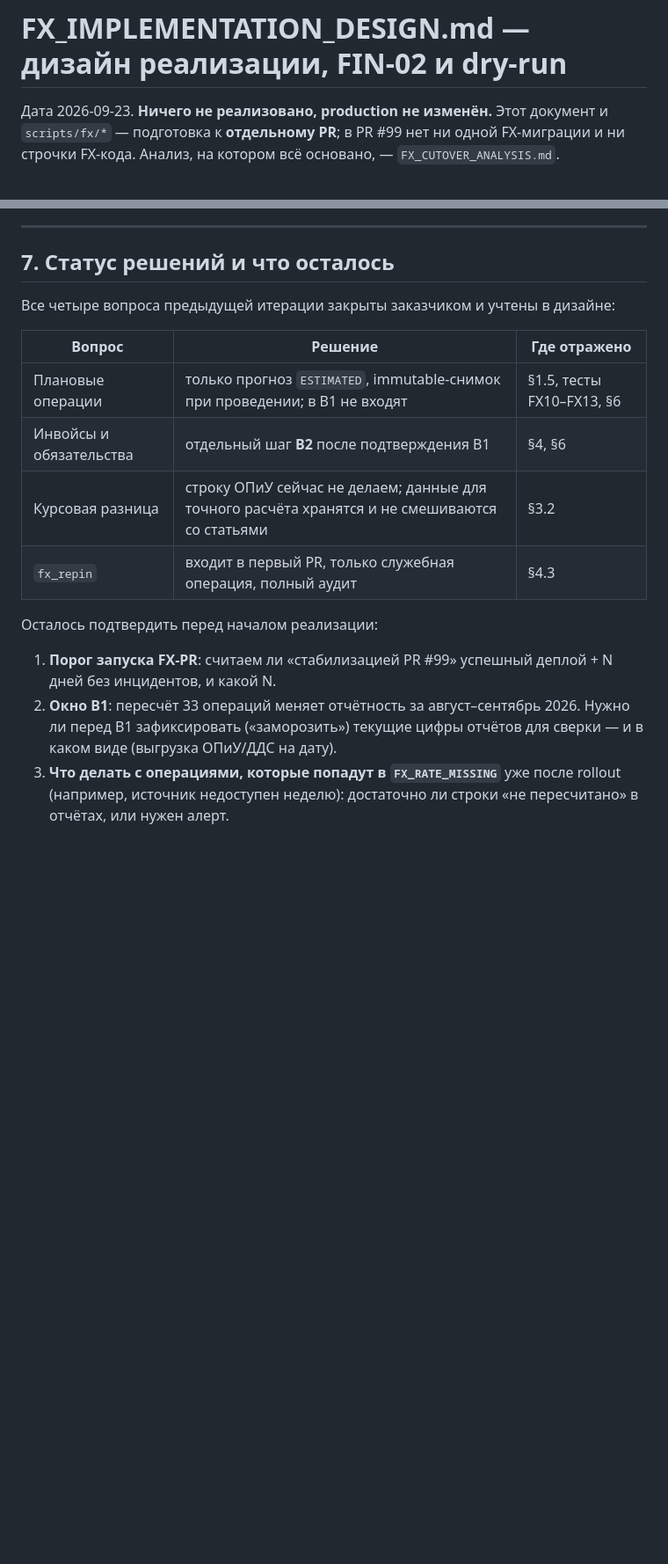
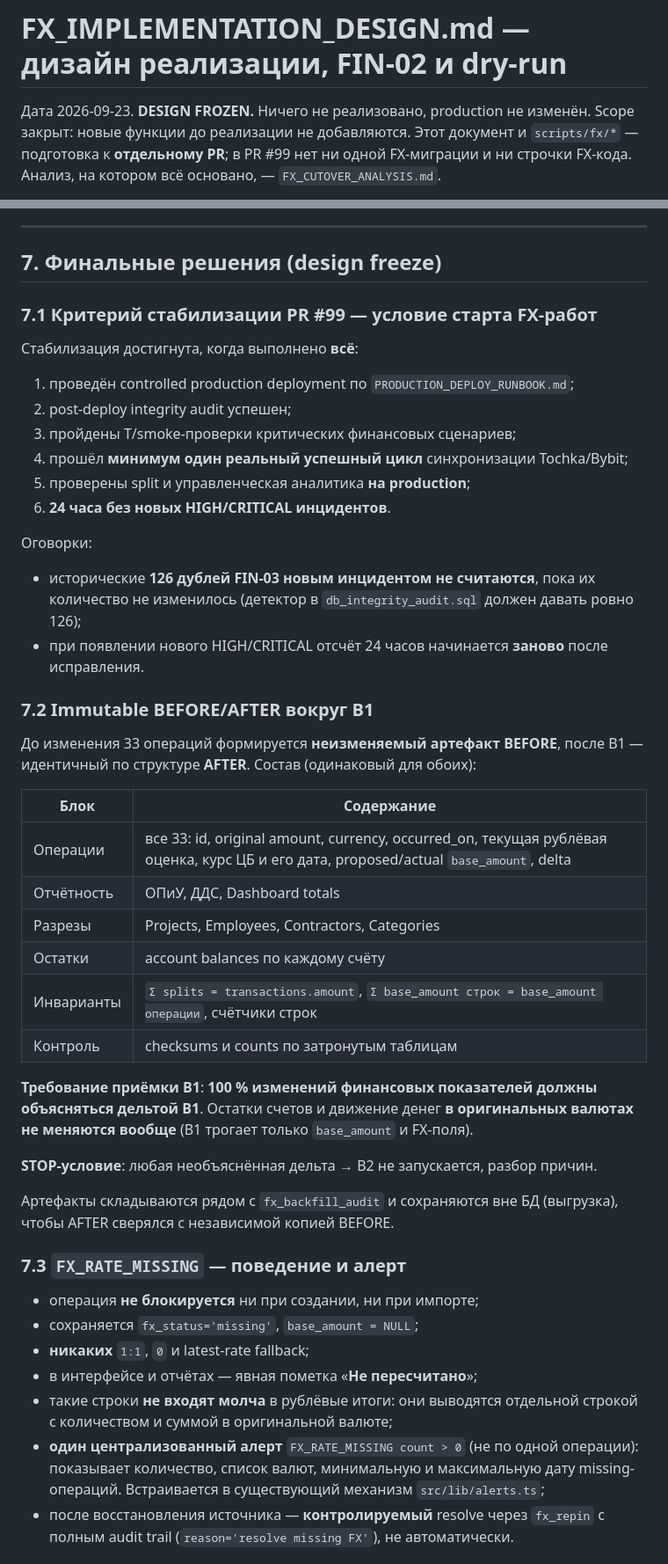
Before and after one commit to dmitriykononenko-lang/Basa, a Markdown page: finance-app/FX_IMPLEMENTATION_DESIGN.md, 2 parts joined by grey strips. Shown at 88% size. Rendered like a GitHub page; blank space fills up the shorter version.

Commit message:
FX design freeze: критерии стабилизации, BEFORE/AFTER вокруг B1, FX_RATE_MISSING, outage
Финальные решения заказчика внесены, scope закрыт. Реализации нет, production
не изменён.

- Критерий стабилизации PR #99: деплой + integrity audit + smoke + минимум один
  реальный цикл синка Tochka/Bybit + проверка split/аналитики на проде + 24 часа
  без новых HIGH/CRITICAL. 126 дублей FIN-03 новым инцидентом не считаются, пока
  их количество не изменилось; при новом HIGH/CRITICAL отсчёт начинается заново.
- Вокруг B1: immutable BEFORE и идентичный AFTER (33 операции, ОПиУ, ДДС,
  Dashboard, Projects, Employees, Contractors, Categories, остатки счетов,
  инварианты, checksums). Приёмка: 100% изменений объясняются дельтой B1;
  остатки и движение денег в оригинальных валютах не меняются. Необъяснённая
  дельта => STOP, B2 не запускается.
- FX_RATE_MISSING: операция не блокируется, base_amount NULL, никаких 1:1/0/
  latest-rate; в отчётах строка «Не пересчитано», в рублёвые итоги молча не
  входит; один централизованный алерт с количеством, валютами и диапазоном дат;
  после восстановления источника — контролируемый resolve через fx_repin с аудитом.
- Недоступность источника не ломает создание операций; fx_calendar применяется
  только там, где effective-rate semantics подтверждена; молчаливая интерполяция
  запрещена.
- Порядок: feature/fx-cbr-cutover-2026-08-20 → 0093-0099 → FX1-FX20 → T1-T14 →
  AUTHZ → SPLIT → rehearsal → деплой без backfill → B1 → STOP → подтверждение →
  B2. FIN-03 cleanup и opening_balance в FX-PR не входят.

Co-Authored-By: Claude Opus 4.8 <noreply@anthropic.com>
Claude-Session: https://claude.ai/code/session_013ZCmFKPAVYN4zF1wtUrvvP

```diff
--- a/finance-app/FX_IMPLEMENTATION_DESIGN.md
+++ b/finance-app/FX_IMPLEMENTATION_DESIGN.md
@@ -1,6 +1,7 @@
 # FX_IMPLEMENTATION_DESIGN.md — дизайн реализации, FIN-02 и dry-run
 
-Дата 2026-09-23. **Ничего не реализовано, production не изменён.**
+Дата 2026-09-23. **DESIGN FROZEN.** Ничего не реализовано, production не изменён.
+Scope закрыт: новые функции до реализации не добавляются.
 Этот документ и `scripts/fx/*` — подготовка к **отдельному PR**; в PR #99 нет ни
 одной FX-миграции и ни строчки FX-кода. Анализ, на котором всё основано, —
 `FX_CUTOVER_ANALYSIS.md`.
@@ -614,24 +615,61 @@ production, ничего не меняет. Котировки берёт из `
 
 ---
 
-## 7. Статус решений и что осталось
+## 7. Финальные решения (design freeze)
 
-Все четыре вопроса предыдущей итерации закрыты заказчиком и учтены в дизайне:
+### 7.1 Критерий стабилизации PR #99 — условие старта FX-работ
 
-| Вопрос | Решение | Где отражено |
-|---|---|---|
-| Плановые операции | только прогноз `ESTIMATED`, immutable-снимок при проведении; в B1 не входят | §1.5, тесты FX10–FX13, §6 |
-| Инвойсы и обязательства | отдельный шаг **B2** после подтверждения B1 | §4, §6 |
-| Курсовая разница | строку ОПиУ сейчас не делаем; данные для точного расчёта хранятся и не смешиваются со статьями | §3.2 |
-| `fx_repin` | входит в первый PR, только служебная операция, полный аудит | §4.3 |
+Стабилизация достигнута, когда выполнено **всё**:
 
-Осталось подтвердить перед началом реализации:
+1. проведён controlled production deployment по `PRODUCTION_DEPLOY_RUNBOOK.md`;
+2. post-deploy integrity audit успешен;
+3. пройдены T/smoke-проверки критических финансовых сценариев;
+4. прошёл **минимум один реальный успешный цикл** синхронизации Tochka/Bybit;
+5. проверены split и управленческая аналитика **на production**;
+6. **24 часа без новых HIGH/CRITICAL инцидентов**.
 
-1. **Порог запуска FX-PR**: считаем ли «стабилизацией PR #99» успешный деплой +
-   N дней без инцидентов, и какой N.
-2. **Окно B1**: пересчёт 33 операций меняет отчётность за август–сентябрь 2026.
-   Нужно ли перед B1 зафиксировать («заморозить») текущие цифры отчётов для
-   сверки — и в каком виде (выгрузка ОПиУ/ДДС на дату).
-3. **Что делать с операциями, которые попадут в `FX_RATE_MISSING`** уже после
-   rollout (например, источник недоступен неделю): достаточно ли строки
-   «не пересчитано» в отчётах, или нужен алерт.
+Оговорки:
+
+* исторические **126 дублей FIN-03 новым инцидентом не считаются**, пока их
+  количество не изменилось (детектор в `db_integrity_audit.sql` должен давать
+  ровно 126);
+* при появлении нового HIGH/CRITICAL отсчёт 24 часов начинается **заново**
+  после исправления.
+
+### 7.2 Immutable BEFORE/AFTER вокруг B1
+
+До изменения 33 операций формируется **неизменяемый артефакт BEFORE**, после
+B1 — идентичный по структуре **AFTER**. Состав (одинаковый для обоих):
+
+| Блок | Содержание |
+|---|---|
+| Операции | все 33: id, original amount, currency, occurred_on, текущая рублёвая оценка, курс ЦБ и его дата, proposed/actual `base_amount`, delta |
+| Отчётность | ОПиУ, ДДС, Dashboard totals |
+| Разрезы | Projects, Employees, Contractors, Categories |
+| Остатки | account balances по каждому счёту |
+| Инварианты | `Σ splits = transactions.amount`, `Σ base_amount строк = base_amount операции`, счётчики строк |
+| Контроль | checksums и counts по затронутым таблицам |
+
+**Требование приёмки B1**: **100 % изменений финансовых показателей должны
+объясняться дельтой B1**. Остатки счетов и движение денег **в оригинальных
+валютах не меняются вообще** (B1 трогает только `base_amount` и FX-поля).
+
+**STOP-условие**: любая необъяснённая дельта → B2 не запускается, разбор причин.
+
+Артефакты складываются рядом с `fx_backfill_audit` и сохраняются вне БД
+(выгрузка), чтобы AFTER сверялся с независимой копией BEFORE.
+
+### 7.3 `FX_RATE_MISSING` — поведение и алерт
+
+* операция **не блокируется** ни при создании, ни при импорте;
+* сохраняется `fx_status='missing'`, `base_amount = NULL`;
+* **никаких** `1:1`, `0` и latest-rate fallback;
+* в интерфейсе и отчётах — явная пометка «**Не пересчитано**»;
+* такие строки **не входят молча** в рублёвые итоги: они выводятся отдельной
+  строкой с количеством и суммой в оригинальной валюте;
+* **один централизованный алерт** `FX_RATE_MISSING count > 0` (не по одной
+  операции): показывает количество, список валют, минимальную и максимальную
+  дату missing-операций. Встраивается в существующий механизм `src/lib/alerts.ts`;
+* после восстановления источника — **контролируемый** resolve через `fx_repin`
+  с полным audit trail (`reason='resolve missing FX'`), не автоматически.
+
```
Also changed, not shown: other parts of finance-app/FX_IMPLEMENTATION_DESIGN.md (+28 -0 lines).
